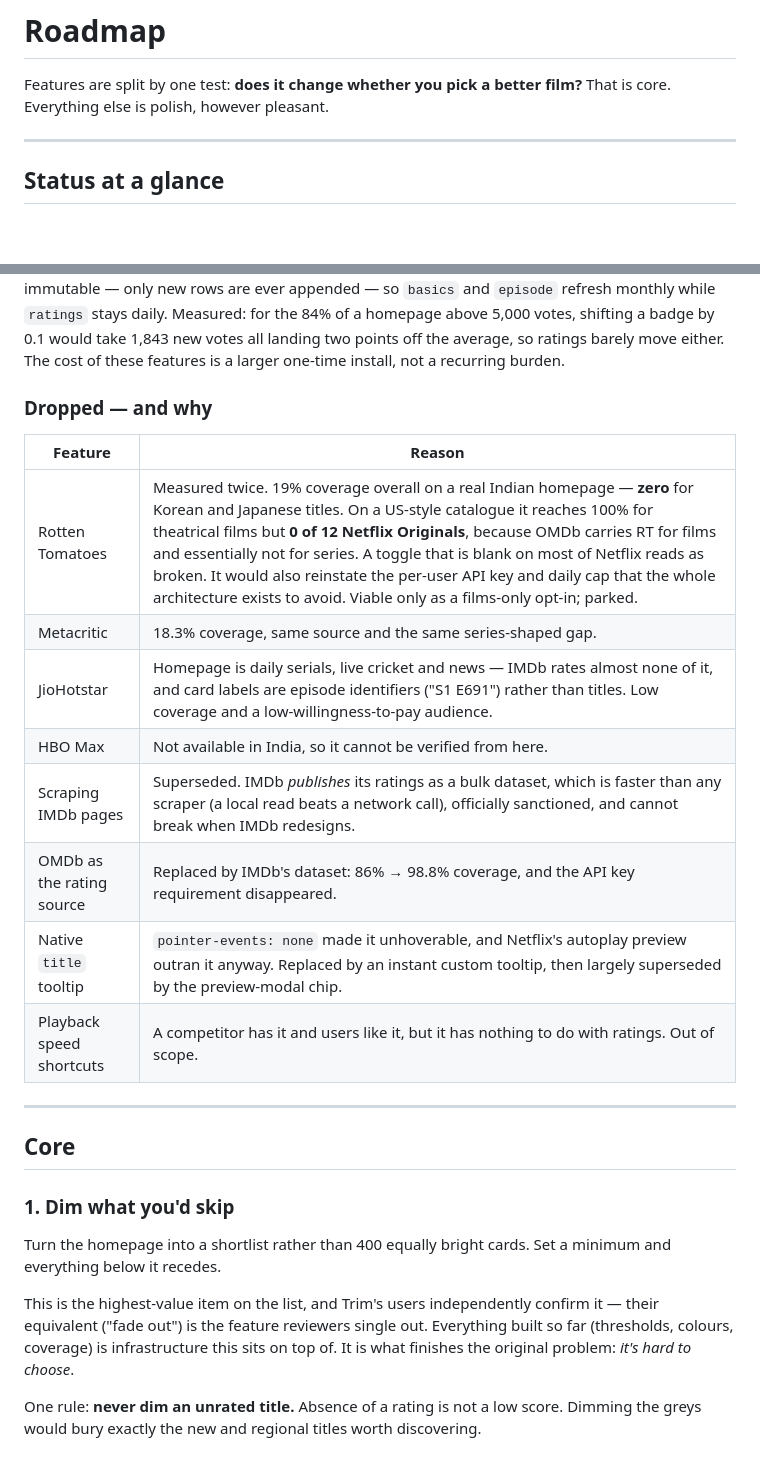
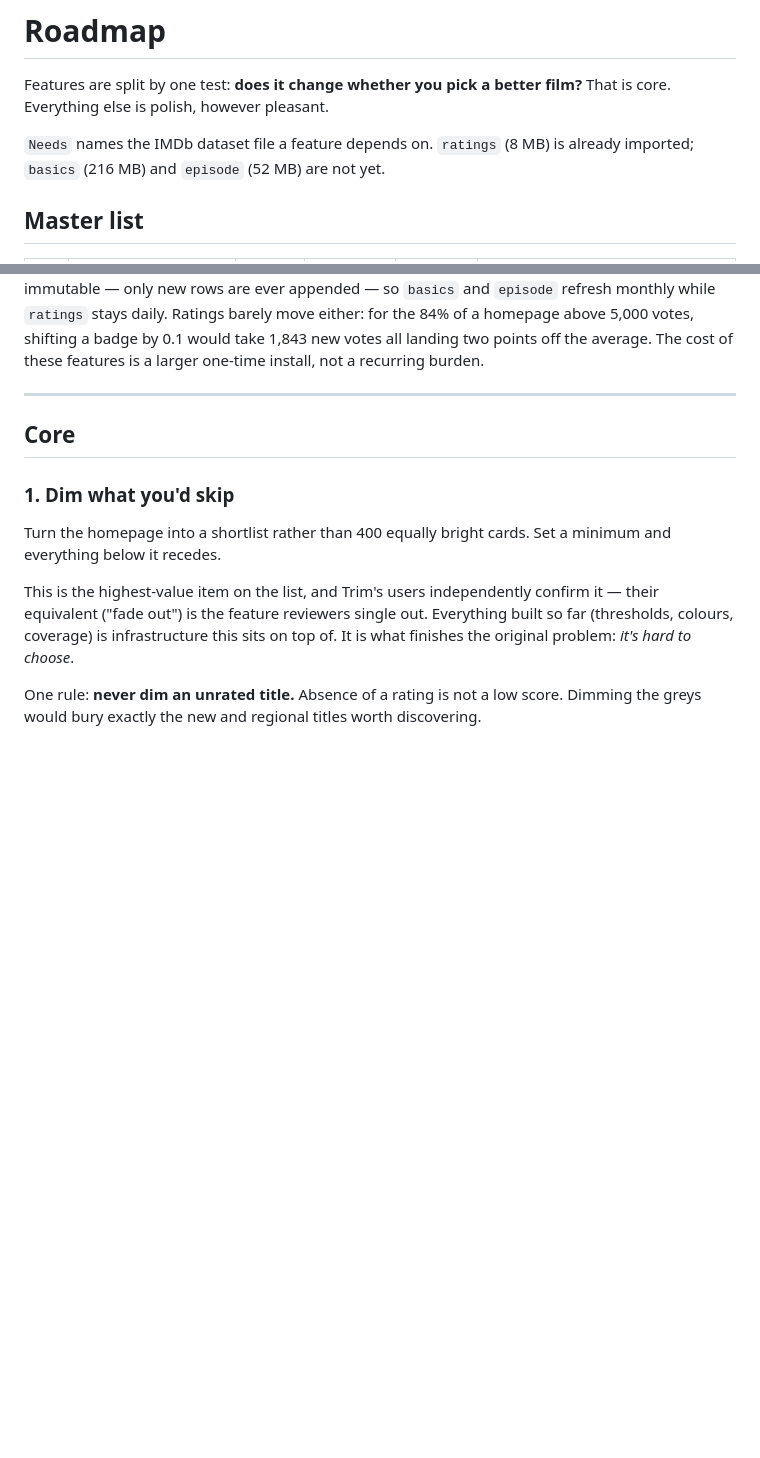
Before and after one commit to hariprasath891996/netflix-imdb-ratings, a Markdown page: ROADMAP.md, 2 parts joined by grey strips. GitHub-like rendering; blank space fills up the shorter version.

```diff
--- a/ROADMAP.md
+++ b/ROADMAP.md
@@ -3,7 +3,8 @@
 Features are split by one test: **does it change whether you pick a better
 film?** That is core. Everything else is polish, however pleasant.
 
----
+`Needs` names the IMDb dataset file a feature depends on. `ratings` (8 MB) is
+already imported; `basics` (216 MB) and `episode` (52 MB) are not yet.
 
-## Status at a glance
+## Master list
 
@@ -66,21 +68,8 @@ Adding `basics` does **not** mean a 216 MB daily download. A film's year, runtim
 and genre are immutable — only new rows are ever appended — so `basics` and
-`episode` refresh monthly while `ratings` stays daily. Measured: for the 84% of
-a homepage above 5,000 votes, shifting a badge by 0.1 would take 1,843 new votes
-all landing two points off the average, so ratings barely move either. The cost
-of these features is a larger one-time install, not a recurring burden.
-
-### Dropped — and why
-
-| Feature | Reason |
-| --- | --- |
-| Rotten Tomatoes | Measured twice. 19% coverage overall on a real Indian homepage — **zero** for Korean and Japanese titles. On a US-style catalogue it reaches 100% for theatrical films but **0 of 12 Netflix Originals**, because OMDb carries RT for films and essentially not for series. A toggle that is blank on most of Netflix reads as broken. It would also reinstate the per-user API key and daily cap that the whole architecture exists to avoid. Viable only as a films-only opt-in; parked. |
-| Metacritic | 18.3% coverage, same source and the same series-shaped gap. |
-| JioHotstar | Homepage is daily serials, live cricket and news — IMDb rates almost none of it, and card labels are episode identifiers ("S1 E691") rather than titles. Low coverage and a low-willingness-to-pay audience. |
-| HBO Max | Not available in India, so it cannot be verified from here. |
-| Scraping IMDb pages | Superseded. IMDb *publishes* its ratings as a bulk dataset, which is faster than any scraper (a local read beats a network call), officially sanctioned, and cannot break when IMDb redesigns. |
-| OMDb as the rating source | Replaced by IMDb's dataset: 86% → 98.8% coverage, and the API key requirement disappeared. |
-| Native `title` tooltip | `pointer-events: none` made it unhoverable, and Netflix's autoplay preview outran it anyway. Replaced by an instant custom tooltip, then largely superseded by the preview-modal chip. |
-| Playback speed shortcuts | A competitor has it and users like it, but it has nothing to do with ratings. Out of scope. |
+`episode` refresh monthly while `ratings` stays daily. Ratings barely move
+either: for the 84% of a homepage above 5,000 votes, shifting a badge by 0.1
+would take 1,843 new votes all landing two points off the average. The cost of
+these features is a larger one-time install, not a recurring burden.
 
 ---
 
```
Also changed, not shown: other parts of ROADMAP.md (+52 -51 lines).
